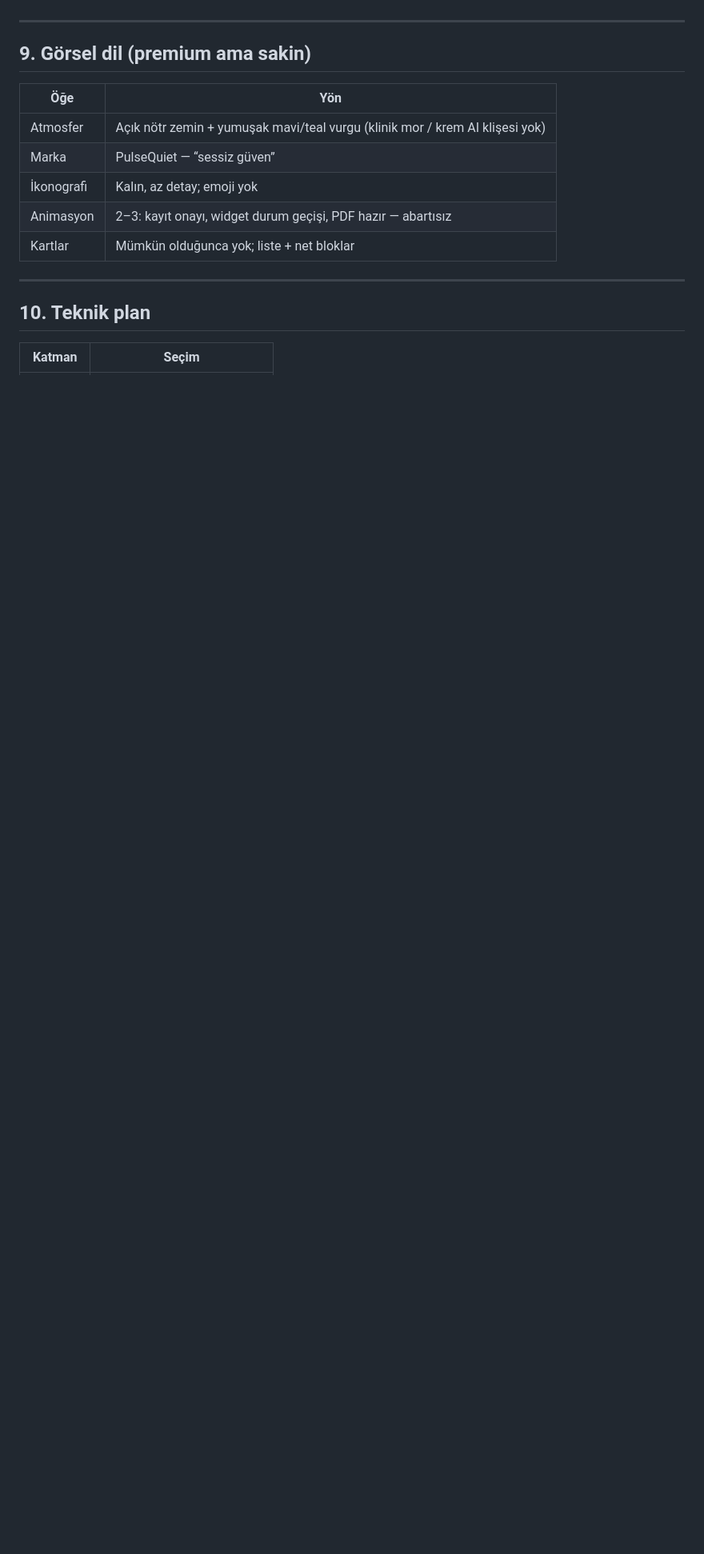
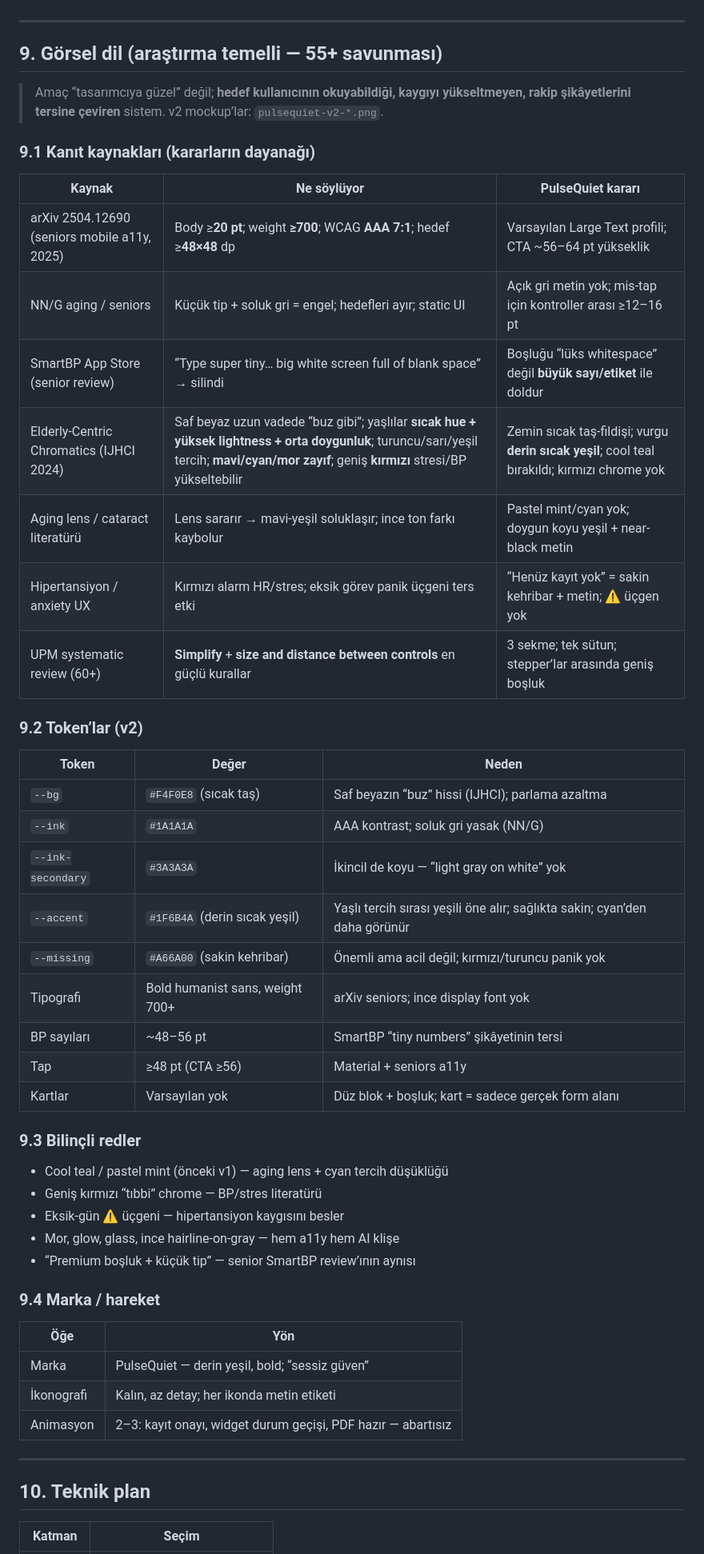
Before and after one commit to smallsignalstudio-hue/smallsignalstudio, a Markdown page: docs/pulsequiet-product-report.md, the part around the change. Shown at 80% size. Rendered like a GitHub page; blank space fills up the shorter version.

Commit message:
docs: research-backed PulseQuiet v2 visual system for 55+
Replace cool-teal aesthetic guidance with evidence-based tokens
(warm stone bg, deep warm green, AAA contrast, senior typography)
and cite a11y / chromatics / competitor review sources.

Co-authored-by: smallsignalstudio-hue <smallsignalstudio-hue@users.noreply.github.com>

```diff
--- a/docs/pulsequiet-product-report.md
+++ b/docs/pulsequiet-product-report.md
@@ -343,15 +343,51 @@ Yeni teşhis, ilaç denemesi, white-coat. Daha teknolojik; yine de **sadelik** i
 
 ---
 
-## 9. Görsel dil (premium ama sakin)
+## 9. Görsel dil (araştırma temelli — 55+ savunması)
+
+> Amaç “tasarımcıya güzel” değil; **hedef kullanıcının okuyabildiği, kaygıyı yükseltmeyen, rakip şikâyetlerini tersine çeviren** sistem. v2 mockup’lar: `pulsequiet-v2-*.png`.
+
+### 9.1 Kanıt kaynakları (kararların dayanağı)
+
+| Kaynak | Ne söylüyor | PulseQuiet kararı |
+|--------|-------------|-------------------|
+| arXiv 2504.12690 (seniors mobile a11y, 2025) | Body ≥**20 pt**; weight **≥700**; WCAG **AAA 7:1**; hedef ≥**48×48** dp | Varsayılan Large Text profili; CTA ~56–64 pt yükseklik |
+| NN/G aging / seniors | Küçük tip + soluk gri = engel; hedefleri ayır; static UI | Açık gri metin yok; mis-tap için kontroller arası ≥12–16 pt |
+| SmartBP App Store (senior review) | “Type super tiny… big white screen full of blank space” → silindi | Boşluğu “lüks whitespace” değil **büyük sayı/etiket** ile doldur |
+| Elderly-Centric Chromatics (IJHCI 2024) | Saf beyaz uzun vadede “buz gibi”; yaşlılar **sıcak hue + yüksek lightness + orta doygunluk**; turuncu/sarı/yeşil tercih; **mavi/cyan/mor zayıf**; geniş **kırmızı** stresi/BP yükseltebilir | Zemin sıcak taş-fildişi; vurgu **derin sıcak yeşil**; cool teal bırakıldı; kırmızı chrome yok |
+| Aging lens / cataract literatürü | Lens sararır → mavi-yeşil soluklaşır; ince ton farkı kaybolur | Pastel mint/cyan yok; doygun koyu yeşil + near-black metin |
+| Hipertansiyon / anxiety UX | Kırmızı alarm HR/stres; eksik görev panik üçgeni ters etki | “Henüz kayıt yok” = sakin kehribar + metin; ⚠ üçgen yok |
+| UPM systematic review (60+) | **Simplify** + **size and distance between controls** en güçlü kurallar | 3 sekme; tek sütun; stepper’lar arasında geniş boşluk |
+
+### 9.2 Token’lar (v2)
+
+| Token | Değer | Neden |
+|-------|-------|-------|
+| `--bg` | `#F4F0E8` (sıcak taş) | Saf beyazın “buz” hissi (IJHCI); parlama azaltma |
+| `--ink` | `#1A1A1A` | AAA kontrast; soluk gri yasak (NN/G) |
+| `--ink-secondary` | `#3A3A3A` | İkincil de koyu — “light gray on white” yok |
+| `--accent` | `#1F6B4A` (derin sıcak yeşil) | Yaşlı tercih sırası yeşili öne alır; sağlıkta sakin; cyan’den daha görünür |
+| `--missing` | `#A66A00` (sakin kehribar) | Önemli ama acil değil; kırmızı/turuncu panik yok |
+| Tipografi | Bold humanist sans, weight 700+ | arXiv seniors; ince display font yok |
+| BP sayıları | ~48–56 pt | SmartBP “tiny numbers” şikâyetinin tersi |
+| Tap | ≥48 pt (CTA ≥56) | Material + seniors a11y |
+| Kartlar | Varsayılan yok | Düz blok + boşluk; kart = sadece gerçek form alanı |
+
+### 9.3 Bilinçli redler
+
+- Cool teal / pastel mint (önceki v1) — aging lens + cyan tercih düşüklüğü
+- Geniş kırmızı “tıbbi” chrome — BP/stres literatürü
+- Eksik-gün ⚠ üçgeni — hipertansiyon kaygısını besler
+- Mor, glow, glass, ince hairline-on-gray — hem a11y hem AI klişe
+- “Premium boşluk + küçük tip” — senior SmartBP review’ının aynısı
+
+### 9.4 Marka / hareket
 
 | Öğe | Yön |
 |-----|-----|
-| Atmosfer | Açık nötr zemin + yumuşak mavi/teal vurgu (klinik mor / krem AI klişesi yok) |
-| Marka | PulseQuiet — “sessiz güven” |
-| İkonografi | Kalın, az detay; emoji yok |
+| Marka | PulseQuiet — derin yeşil, bold; “sessiz güven” |
+| İkonografi | Kalın, az detay; her ikonda metin etiketi |
 | Animasyon | 2–3: kayıt onayı, widget durum geçişi, PDF hazır — abartısız |
-| Kartlar | Mümkün olduğunca yok; liste + net bloklar |
 
 ---
 
```
